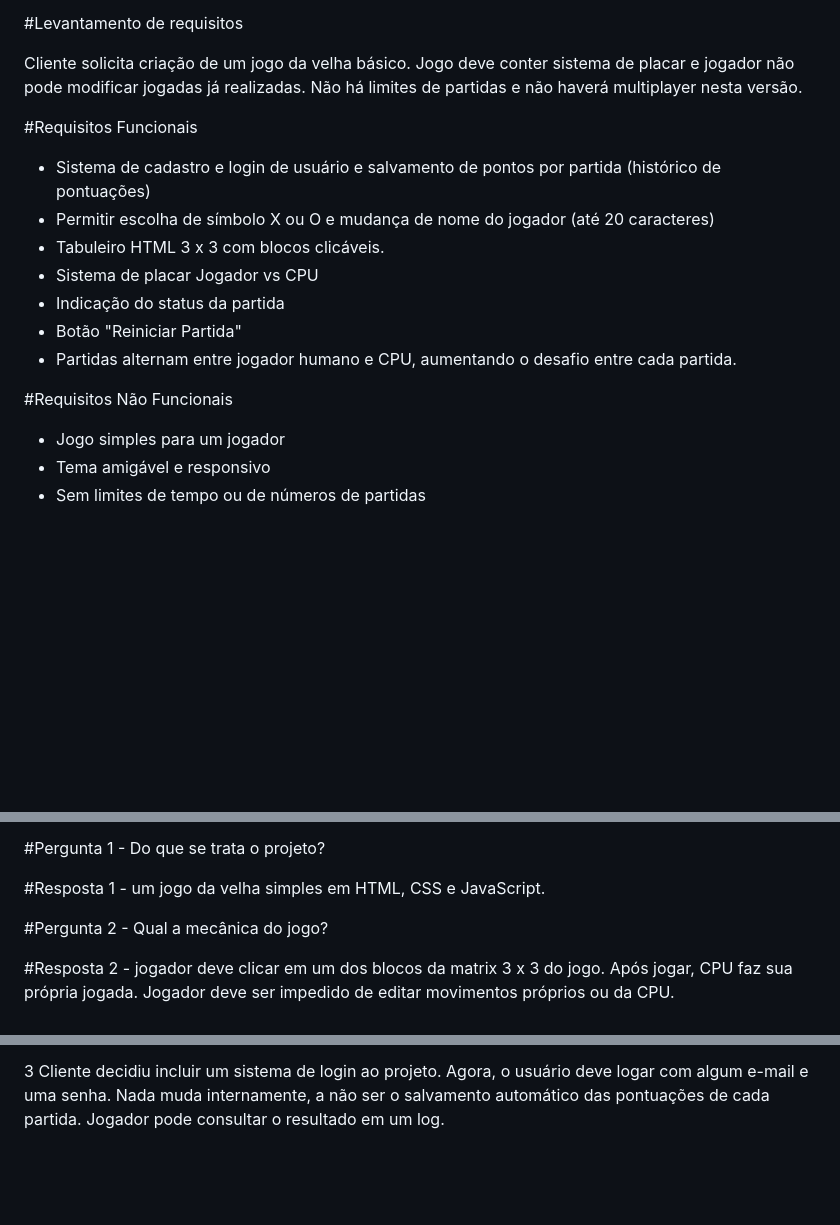
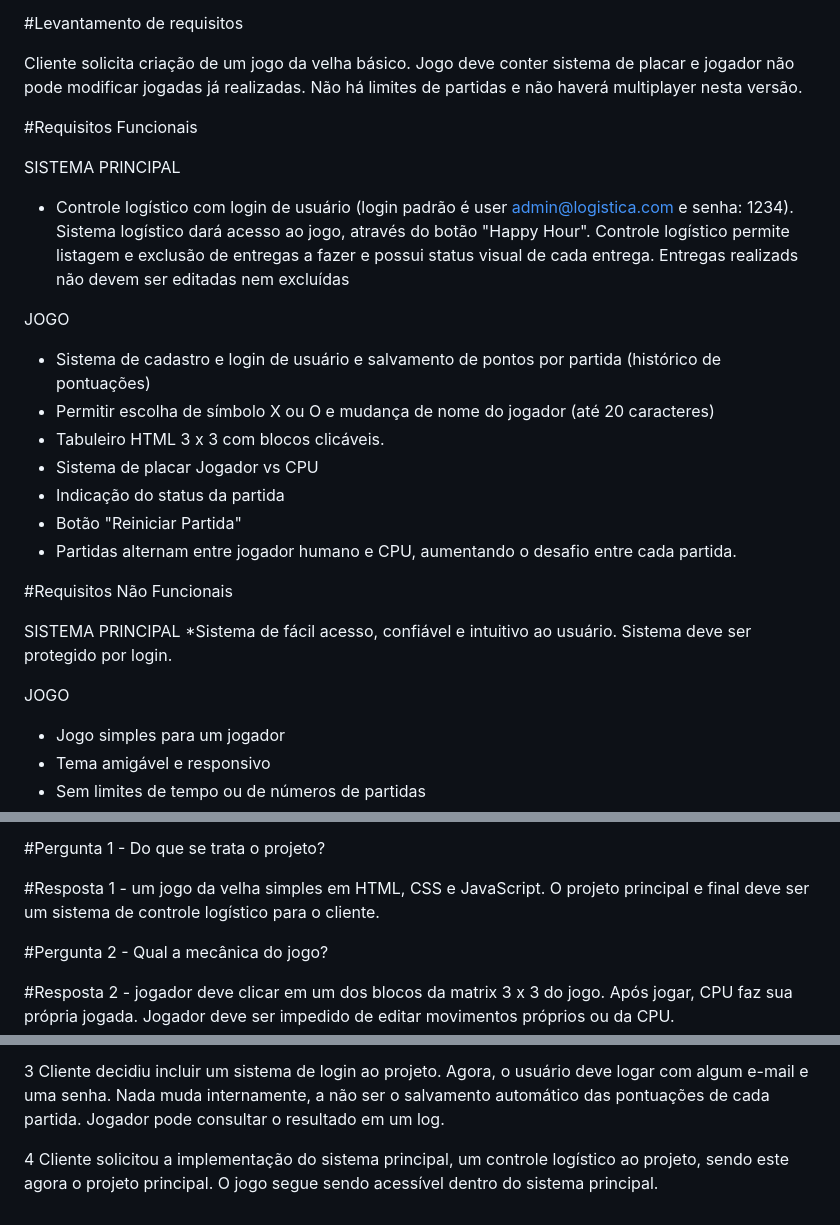
Before and after one commit to Rodrigo-S-Carvalho/techflow_kanban_repo, a Markdown page: README.md, 3 parts joined by grey strips. GitHub-like rendering; blank space fills up the shorter version.

Commit message:
Update README.md
Atualizações sobre o sistema principal, o controle logístico e como ele deve funcionar. Informações de login e senha padrão de acesso estão no README. Sugestão: remover essas informações quando o sistema for aprovado para produção.

```diff
--- a/README.md
+++ b/README.md
@@ -9,6 +9,10 @@ Cliente solicita criação de um jogo da velha básico. Jogo deve conter sistema
 
 #Requisitos Funcionais
 
+SISTEMA PRINCIPAL
+* Controle logístico com login de usuário (login padrão é user admin@logistica.com e senha: 1234). Sistema logístico dará acesso ao jogo, através do botão "Happy Hour". Controle logístico permite listagem e exclusão de entregas a fazer e possui status visual de cada entrega. Entregas realizads não devem ser editadas nem excluídas
+
+JOGO
 * Sistema de cadastro e login de usuário e salvamento de pontos por partida (histórico de pontuações)
 * Permitir escolha de símbolo X ou O e mudança de nome do jogador (até 20 caracteres)
 * Tabuleiro HTML 3 x 3 com blocos clicáveis.
@@ -19,6 +23,10 @@ Cliente solicita criação de um jogo da velha básico. Jogo deve conter sistema
 
 #Requisitos Não Funcionais
 
+SISTEMA PRINCIPAL
+*Sistema de fácil acesso, confiável e intuitivo ao usuário. Sistema deve ser protegido por login.
+
+JOGO
 * Jogo simples para um jogador
 * Tema amigável e responsivo
 * Sem limites de tempo ou de números de partidas
@@ -49,7 +57,7 @@ Commits: feat, fix, docs, test e build, perf, style, refactor, chore, ci, raw, c
 
 #Pergunta 1 - Do que se trata o projeto?
 
-#Resposta 1 - um jogo da velha simples em HTML, CSS e JavaScript.
+#Resposta 1 - um jogo da velha simples em HTML, CSS e JavaScript. O projeto principal e final deve ser um sistema de controle logístico para o cliente.
 
 #Pergunta 2 - Qual a mecânica do jogo?
 
@@ -95,3 +103,5 @@ Commits: feat, fix, docs, test e build, perf, style, refactor, chore, ci, raw, c
 2 Usuário percebeu que jogo é muito fácil para o jogador humano, pois é ele quem sempre inicia o jogo. Alternar entre jogador primeiro, então CPU começando cada partida para aumentar o desafio. (concluído na issue #4).
 
 3 Cliente decidiu incluir um sistema de login ao projeto. Agora, o usuário deve logar com algum e-mail e uma senha. Nada muda internamente, a não ser o salvamento automático das pontuações de cada partida. Jogador pode consultar o resultado em um log.
+
+4 Cliente solicitou a implementação do sistema principal, um controle logístico ao projeto, sendo este agora o projeto principal. O jogo segue sendo acessível dentro do sistema principal.
```
